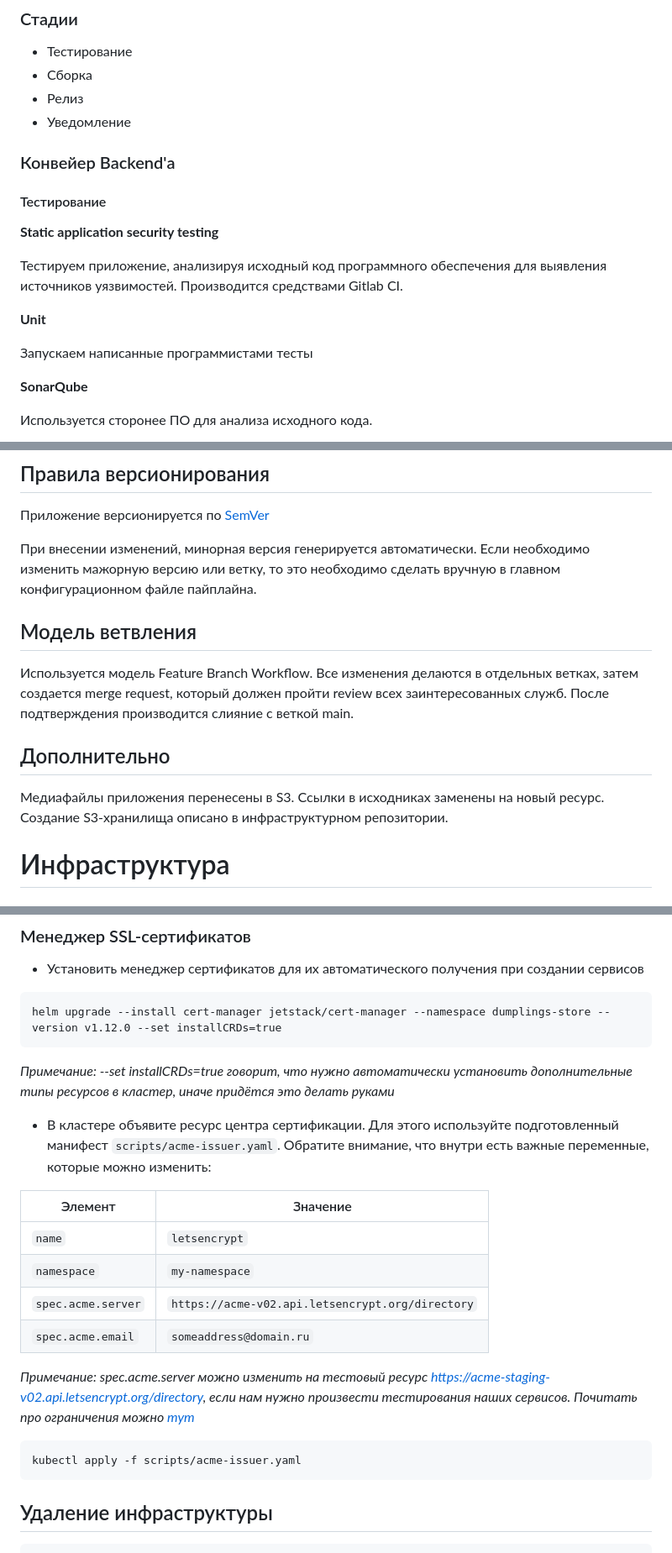
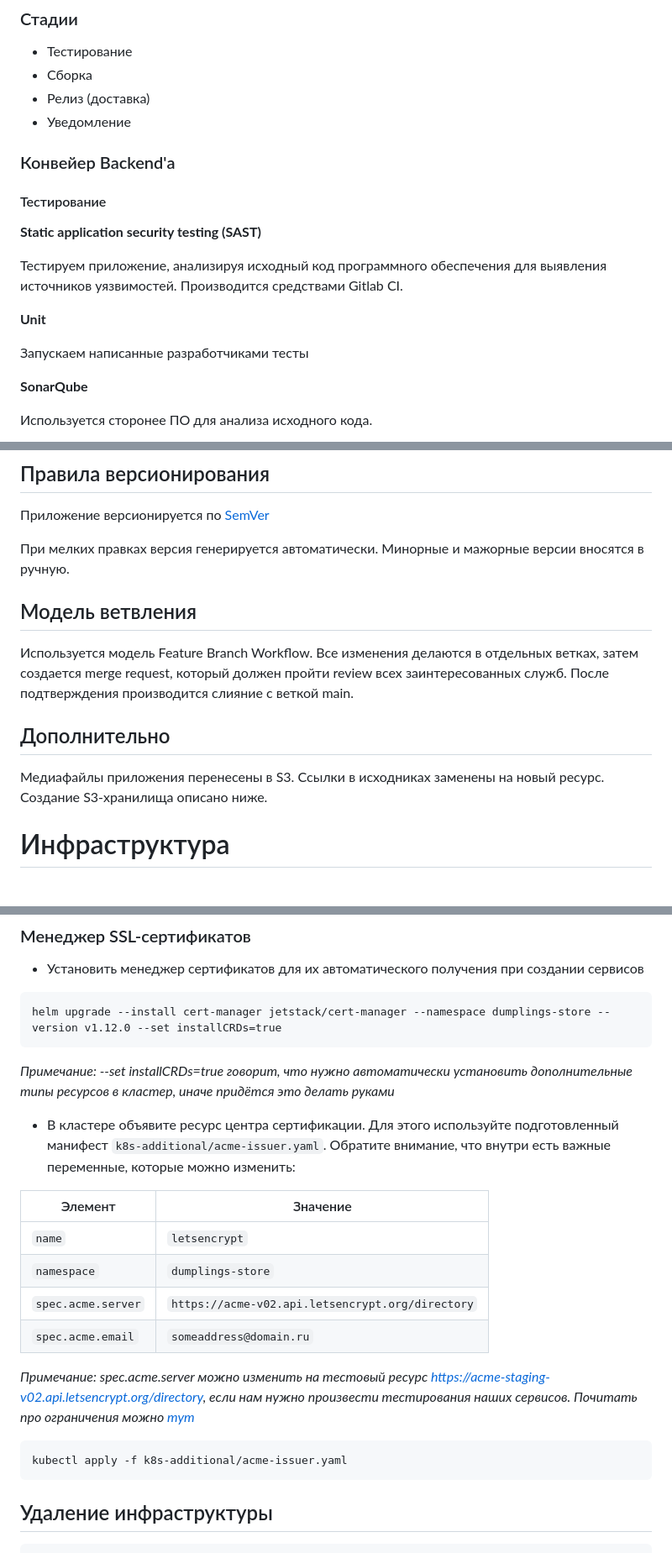
Before and after one commit to skillvrn/web-store, a Markdown page: README.md, 3 parts joined by grey strips. Shown at 84% size. GitHub-like rendering.

````diff
--- a/README.md
+++ b/README.md
@@ -132,20 +132,20 @@
 
 - Тестирование
 - Сборка
-- Релиз
+- Релиз (доставка)
 - Уведомление
 
 ### Конвейер Backend'а
 
 #### Тестирование
 
-**Static application security testing**
+**Static application security testing (SAST)**
 
 Тестируем приложение, анализируя исходный код программного обеспечения для выявления источников уязвимостей. Производится средствами Gitlab CI.
 
 **Unit**
 
-Запускаем написанные программистами тесты
+Запускаем написанные разработчиками тесты
 
 **SonarQube**
 
@@ -245,7 +245,7 @@
 
 Приложение версионируется по [SemVer](https://semver.org/)
 
-При внесении изменений, минорная версия генерируется автоматически. Если необходимо изменить мажорную версию или ветку, то это необходимо сделать вручную в главном конфигурационном файле пайплайна.
+При мелких правках версия генерируется автоматически. Минорные и мажорные версии вносятся в ручную.
 
 ## Модель ветвления
 
@@ -253,7 +253,7 @@
 
 ## Дополнительно
 
-Медиафайлы приложения перенесены в S3. Ссылки в исходниках заменены на новый ресурс. Создание S3-хранилища описано в инфраструктурном репозитории.
+Медиафайлы приложения перенесены в S3. Ссылки в исходниках заменены на новый ресурс. Создание S3-хранилища описано ниже.
 
 # Инфраструктура
 
@@ -491,19 +490,19 @@ helm upgrade --install cert-manager jetstack/cert-manager --namespace dumplings-
 
 *Примечание: --set installCRDs=true говорит, что нужно автоматически установить дополнительные типы ресурсов в кластер, иначе придётся это делать руками*
 
-- В кластере объявите ресурс центра сертификации. Для этого используйте подготовленный манифест `scripts/acme-issuer.yaml`. Обратите внимание, что внутри есть важные переменные, которые можно изменить:
+- В кластере объявите ресурс центра сертификации. Для этого используйте подготовленный манифест `k8s-additional/acme-issuer.yaml`. Обратите внимание, что внутри есть важные переменные, которые можно изменить:
 
 | Элемент | Значение |
 |--------------|-----------|
 | `name` | `letsencrypt` |
-| `namespace` | `my-namespace` |
+| `namespace` | `dumplings-store` |
 | `spec.acme.server` | `https://acme-v02.api.letsencrypt.org/directory` |
 | `spec.acme.email` | `someaddress@domain.ru` |
 
 *Примечание: spec.acme.server можно изменить на тестовый ресурс https://acme-staging-v02.api.letsencrypt.org/directory, если нам нужно произвести тестирования наших сервисов. Почитать про ограничения можно [тут](https://support.cloudways.com/en/articles/5129566-let-s-encrypt-ssl-certificates-limitations)*
 
 ```
-kubectl apply -f scripts/acme-issuer.yaml
+kubectl apply -f k8s-additional/acme-issuer.yaml
 ```
 
 ## Удаление инфраструктуры
````
Also changed, not shown: other parts of README.md (+9 -10 lines).
